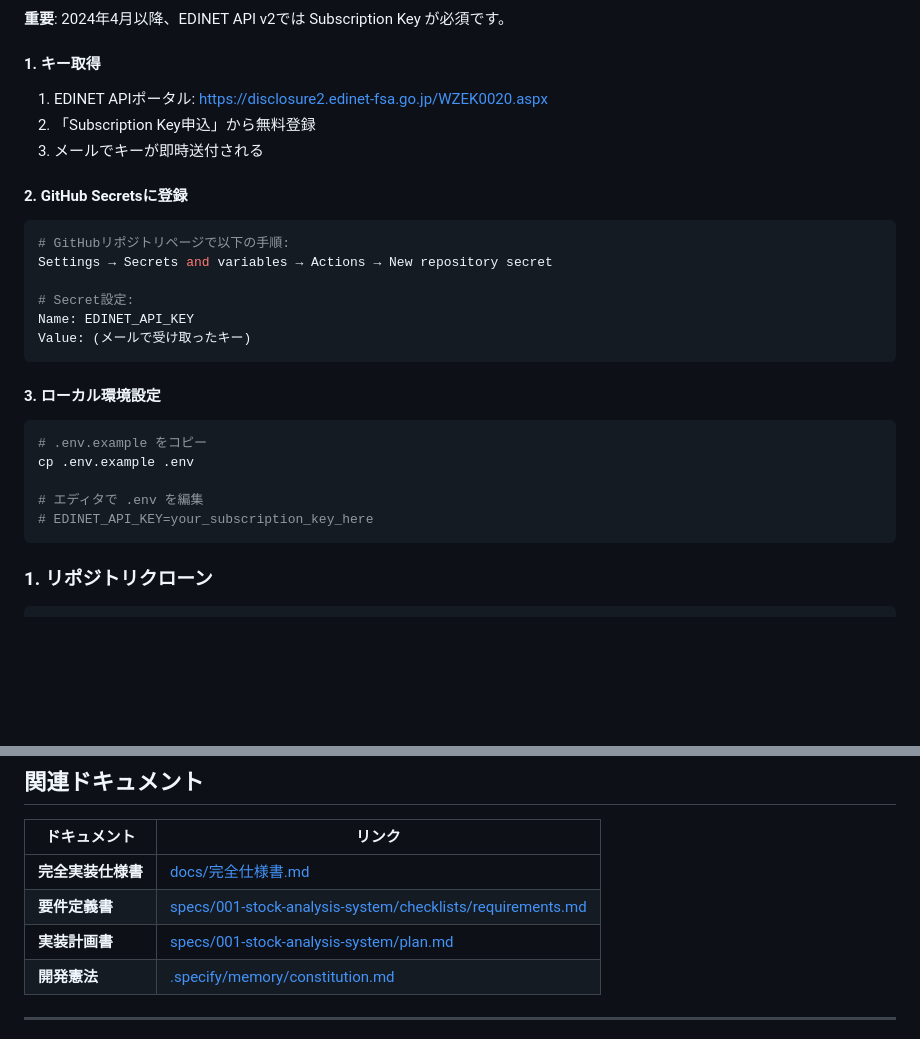
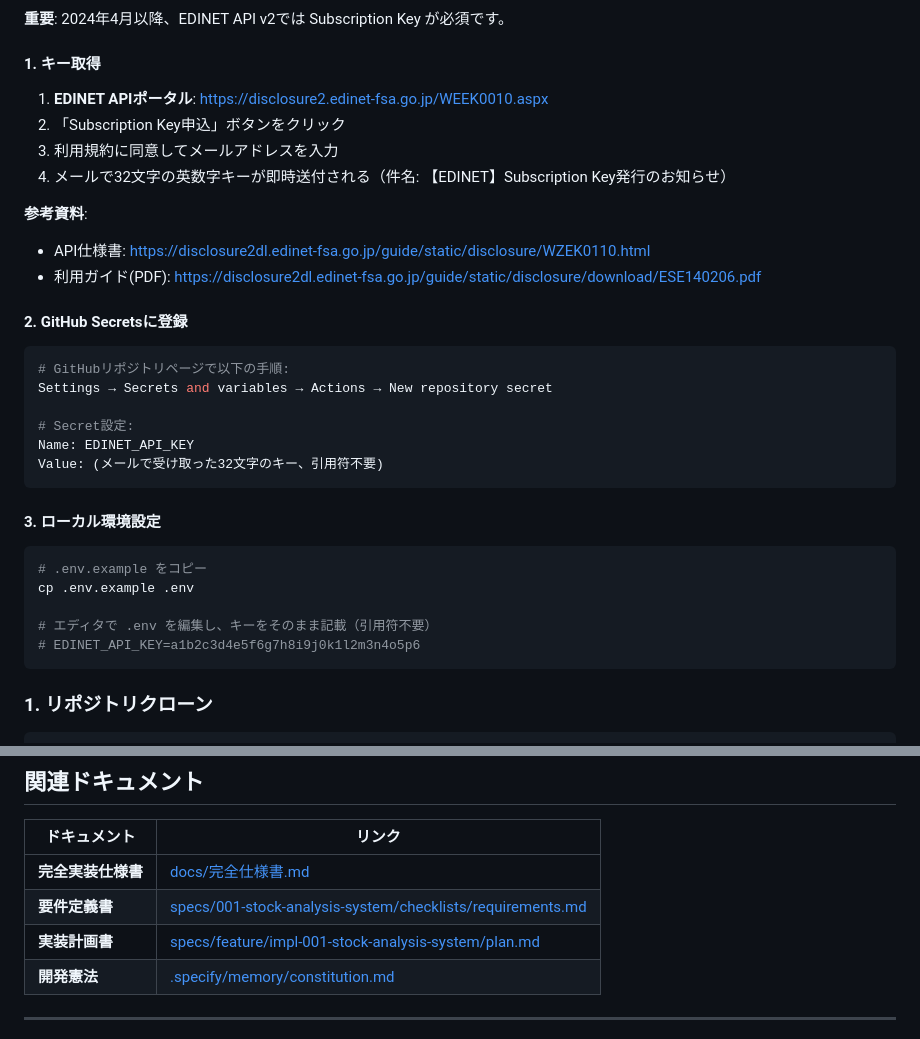
Before and after one commit to J1921604/stock-analysis, a Markdown page: docs/DEPLOY_GUIDE.md, 2 parts joined by grey strips. Drawn GitHub-style; blank space fills up the shorter version.

Commit message:
docs: DEPLOY_GUIDE EDINET URL修正とplan.mdリンク修正

````diff
--- a/docs/DEPLOY_GUIDE.md
+++ b/docs/DEPLOY_GUIDE.md
@@ -102,9 +102,14 @@ flowchart TB
 
 #### 1. キー取得
 
-1. EDINET APIポータル: https://disclosure2.edinet-fsa.go.jp/WZEK0020.aspx
-2. 「Subscription Key申込」から無料登録
-3. メールでキーが即時送付される
+1. **EDINET APIポータル**: https://disclosure2.edinet-fsa.go.jp/WEEK0010.aspx
+2. 「Subscription Key申込」ボタンをクリック
+3. 利用規約に同意してメールアドレスを入力
+4. メールで32文字の英数字キーが即時送付される（件名: 【EDINET】Subscription Key発行のお知らせ）
+
+**参考資料**:
+- API仕様書: https://disclosure2dl.edinet-fsa.go.jp/guide/static/disclosure/WZEK0110.html
+- 利用ガイド(PDF): https://disclosure2dl.edinet-fsa.go.jp/guide/static/disclosure/download/ESE140206.pdf
 
 #### 2. GitHub Secretsに登録
 
@@ -114,7 +119,7 @@ Settings → Secrets and variables → Actions → New repository secret
 
 # Secret設定:
 Name: EDINET_API_KEY
-Value: (メールで受け取ったキー)
+Value: (メールで受け取った32文字のキー、引用符不要)
 ```
 
 #### 3. ローカル環境設定
@@ -123,8 +128,8 @@ Value: (メールで受け取ったキー)
 # .env.example をコピー
 cp .env.example .env
 
-# エディタで .env を編集
-# EDINET_API_KEY=your_subscription_key_here
+# エディタで .env を編集し、キーをそのまま記載（引用符不要）
+# EDINET_API_KEY=a1b2c3d4e5f6g7h8i9j0k1l2m3n4o5p6
 ```
 
 ### 1. リポジトリクローン
@@ -425,7 +430,7 @@ def download_xbrl(doc_id):
 |-------------|--------|
 | **完全実装仕様書** | [docs/完全仕様書.md](https://github.com/J1921604/stock-analysis/blob/main/docs/完全仕様書.md) |
 | **要件定義書** | [specs/001-stock-analysis-system/checklists/requirements.md](https://github.com/J1921604/stock-analysis/blob/main/specs/001-stock-analysis-system/checklists/requirements.md) |
-| **実装計画書** | [specs/001-stock-analysis-system/plan.md](https://github.com/J1921604/stock-analysis/blob/main/specs/001-stock-analysis-system/plan.md) |
+| **実装計画書** | [specs/feature/impl-001-stock-analysis-system/plan.md](https://github.com/J1921604/stock-analysis/blob/main/specs/feature/impl-001-stock-analysis-system/plan.md) |
 | **開発憲法** | [.specify/memory/constitution.md](https://github.com/J1921604/stock-analysis/blob/main/.specify/memory/constitution.md) |
 
 ---
````
